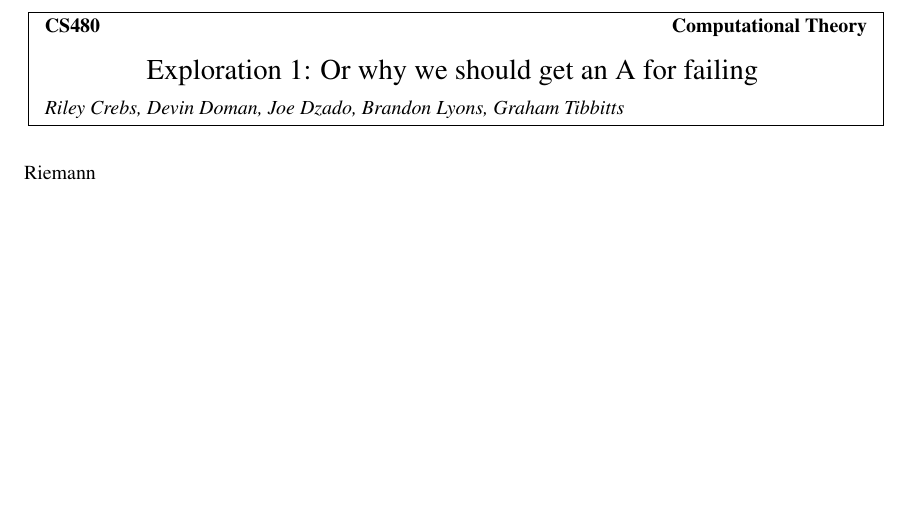
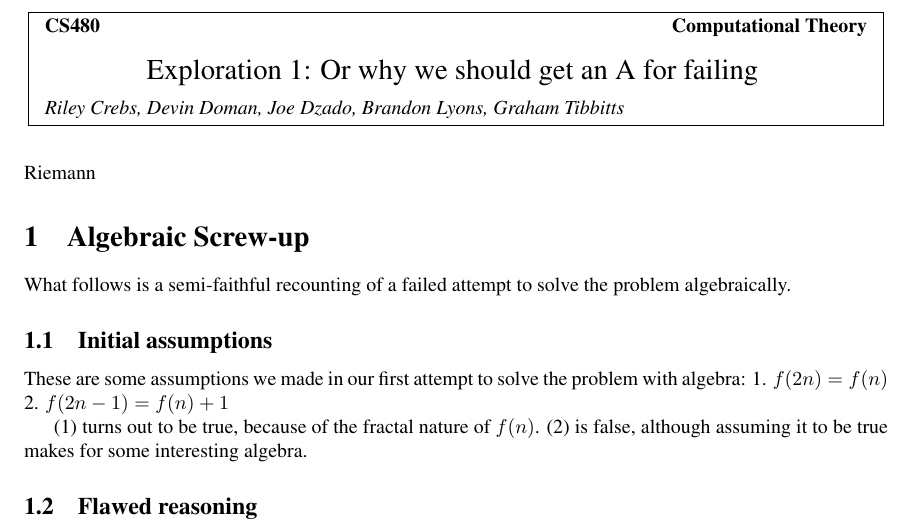
Before and after one commit to kevcherrington/cs480, a LaTeX document (exploration1/exploration1.tex): part of the page, cut so that both start at the same text, the shorter picture padded with empty space. Compiled offline with pdfLaTeX.

Commit message:
Added Alegebraic Screw-up section

```diff
--- a/exploration1/exploration1.tex
+++ b/exploration1/exploration1.tex
@@ -10,6 +10,17 @@
 
 Riemann
 
+\section{Algebraic Screw-up}
+What follows is a semi-faithful recounting of a failed attempt to solve the problem algebraically.
+\subsection{Initial assumptions}
+These are some assumptions we made in our first attempt to solve the problem with algebra:
+1. $f(2n) = f(n)$
+2. $f(2n-1) = f(n) + 1$
+
+(1) turns out to be true, because of the fractal nature of $f(n)$.
+(2) is false, although assuming it to be true makes for some interesting algebra.
+
+\subsection{Flawed reasoning}
 
 
 \end{document}
```
